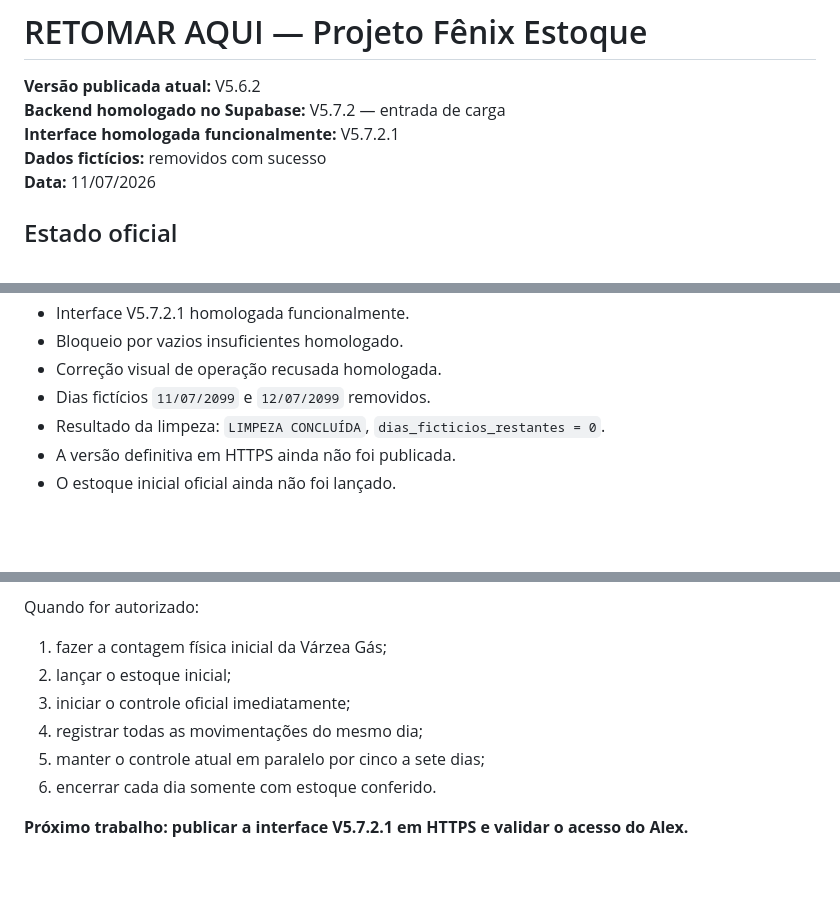
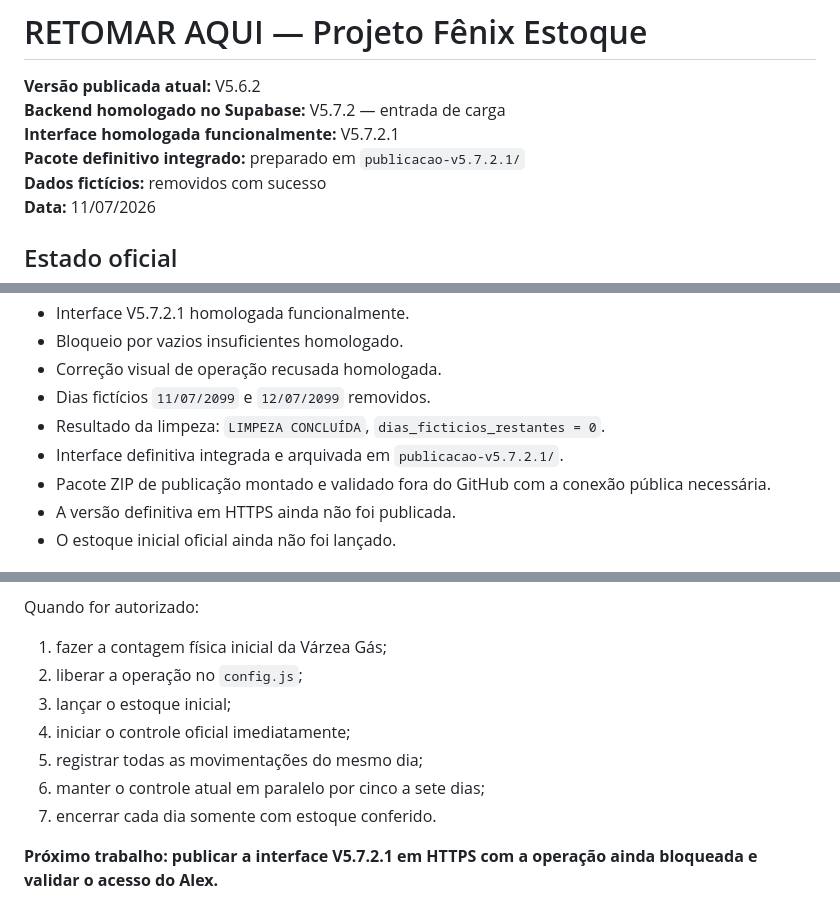
Before and after one commit to astromp/fenix-estoque-varzea-gas, a Markdown page: RETOMAR-AQUI-V5.5.md, 3 parts joined by grey strips. GitHub-like rendering; blank space fills up the shorter version.

```diff
--- a/RETOMAR-AQUI-V5.5.md
+++ b/RETOMAR-AQUI-V5.5.md
@@ -3,6 +3,7 @@
 **Versão publicada atual:** V5.6.2
 **Backend homologado no Supabase:** V5.7.2 — entrada de carga
 **Interface homologada funcionalmente:** V5.7.2.1
+**Pacote definitivo integrado:** preparado em `publicacao-v5.7.2.1/`
 **Dados fictícios:** removidos com sucesso
 **Data:** 11/07/2026
 
@@ -17,6 +18,8 @@
 - Correção visual de operação recusada homologada.
 - Dias fictícios `11/07/2099` e `12/07/2099` removidos.
 - Resultado da limpeza: `LIMPEZA CONCLUÍDA`, `dias_ficticios_restantes = 0`.
+- Interface definitiva integrada e arquivada em `publicacao-v5.7.2.1/`.
+- Pacote ZIP de publicação montado e validado fora do GitHub com a conexão pública necessária.
 - A versão definitiva em HTTPS ainda não foi publicada.
 - O estoque inicial oficial ainda não foi lançado.
 
@@ -149,10 +186,11 @@ O estoque inicial é o marco zero do controle. Não lançar antes da publicaçã
 Quando for autorizado:
 
 1. fazer a contagem física inicial da Várzea Gás;
-2. lançar o estoque inicial;
-3. iniciar o controle oficial imediatamente;
-4. registrar todas as movimentações do mesmo dia;
-5. manter o controle atual em paralelo por cinco a sete dias;
-6. encerrar cada dia somente com estoque conferido.
+2. liberar a operação no `config.js`;
+3. lançar o estoque inicial;
+4. iniciar o controle oficial imediatamente;
+5. registrar todas as movimentações do mesmo dia;
+6. manter o controle atual em paralelo por cinco a sete dias;
+7. encerrar cada dia somente com estoque conferido.
 
-**Próximo trabalho: publicar a interface V5.7.2.1 em HTTPS e validar o acesso do Alex.**
+**Próximo trabalho: publicar a interface V5.7.2.1 em HTTPS com a operação ainda bloqueada e validar o acesso do Alex.**
```
Also changed, not shown: other parts of RETOMAR-AQUI-V5.5.md (+52 -18 lines).
